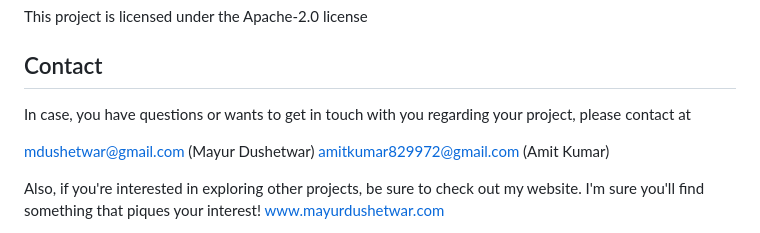
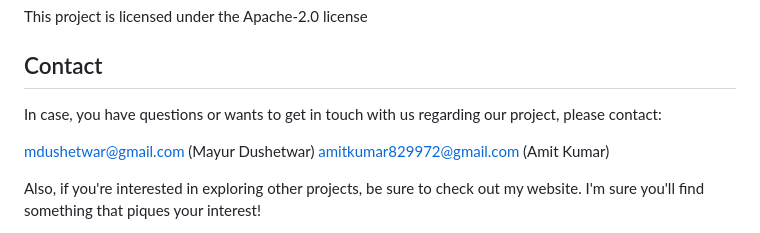
Before and after one commit to mdushetwar/Blood-Donation-Prediction, a Markdown page: README.md, the part around the change. GitHub-like rendering.

```diff
--- a/README.md
+++ b/README.md
@@ -68,11 +68,12 @@ This project is licensed under the Apache-2.0 license
 
 
 ## Contact
-In case, you have questions or wants to get in touch with you regarding your project, please contact at
+In case, you have questions or wants to get in touch with us regarding our project, please contact:
 
 mdushetwar@gmail.com (Mayur Dushetwar)
 amitkumar829972@gmail.com (Amit Kumar)
 
 
 Also, if you're interested in exploring other projects, be sure to check out my website. I'm sure you'll find something that piques your interest!
+
 www.mayurdushetwar.com
```
